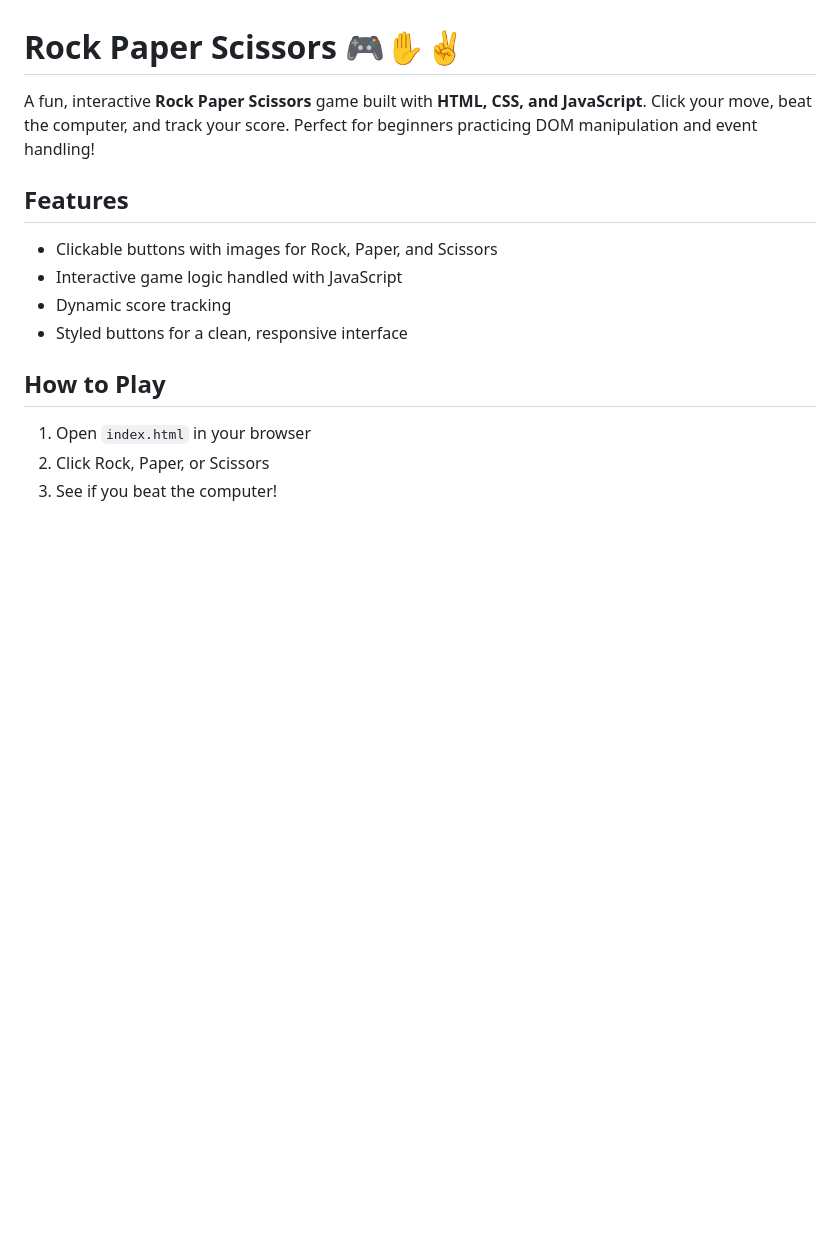
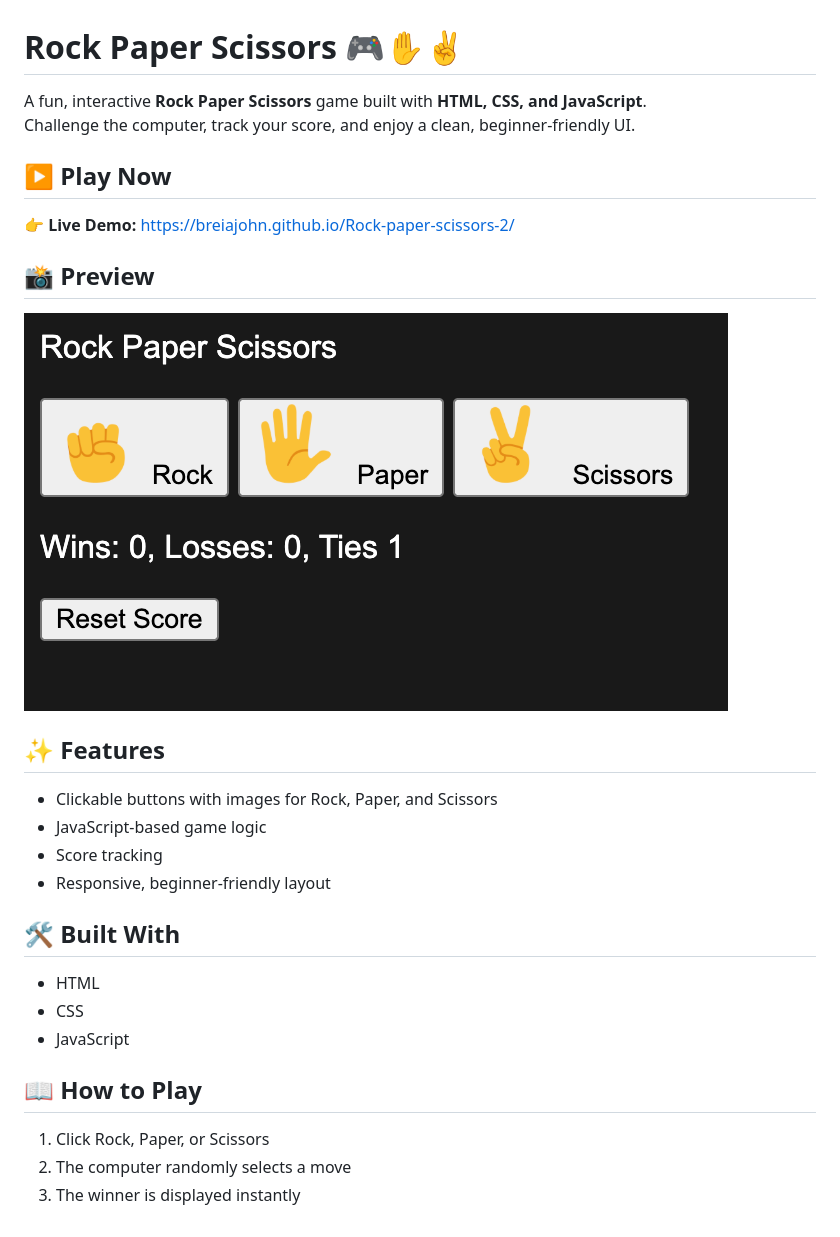
Before and after one commit to BreiaJohn/Rock-paper-scissors-2, a Markdown page: README.md, the part around the change. GitHub-like rendering; pictures changed too: images/preview.png (added); blank space fills up the shorter version.

Commit message:
Add README, live demo link, and preview image

```diff
--- a/README.md
+++ b/README.md
@@ -1,14 +1,26 @@
 # Rock Paper Scissors 🎮✋✌️
 
-A fun, interactive **Rock Paper Scissors** game built with **HTML, CSS, and JavaScript**. Click your move, beat the computer, and track your score. Perfect for beginners practicing DOM manipulation and event handling!
+A fun, interactive **Rock Paper Scissors** game built with **HTML, CSS, and JavaScript**.
+Challenge the computer, track your score, and enjoy a clean, beginner-friendly UI.
 
-## Features
+## ▶️ Play Now
+👉 **Live Demo:** https://breiajohn.github.io/Rock-paper-scissors-2/
+
+## 📸 Preview
+![Rock Paper Scissors Game](images/preview.png)
+
+## ✨ Features
 - Clickable buttons with images for Rock, Paper, and Scissors
-- Interactive game logic handled with JavaScript
-- Dynamic score tracking
-- Styled buttons for a clean, responsive interface
+- JavaScript-based game logic
+- Score tracking
+- Responsive, beginner-friendly layout
 
-## How to Play
-1. Open `index.html` in your browser
-2. Click Rock, Paper, or Scissors
-3. See if you beat the computer!
+## 🛠️ Built With
+- HTML
+- CSS
+- JavaScript
+
+## 📖 How to Play
+1. Click Rock, Paper, or Scissors
+2. The computer randomly selects a move
+3. The winner is displayed instantly
```
Also changed, not shown: 1 other file.
